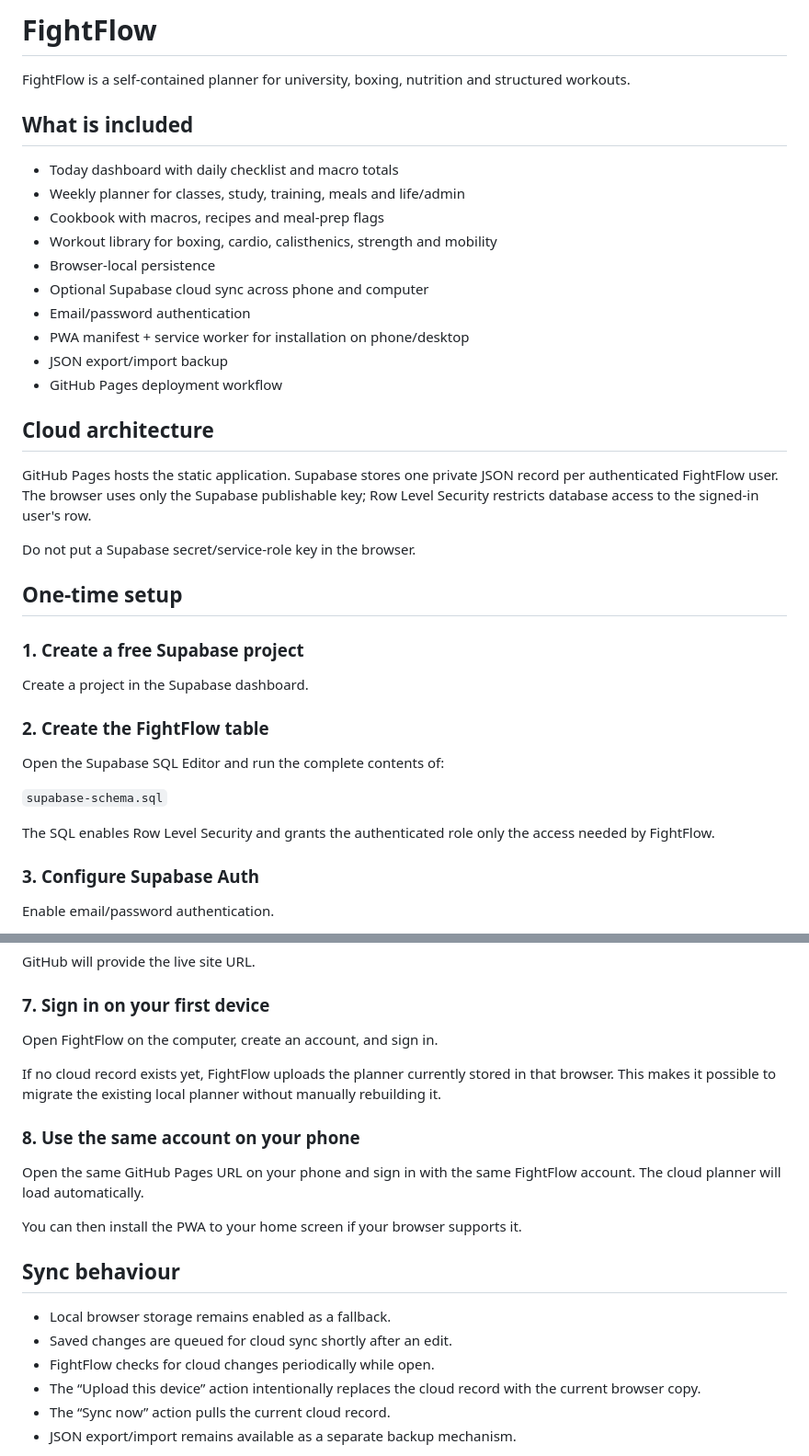
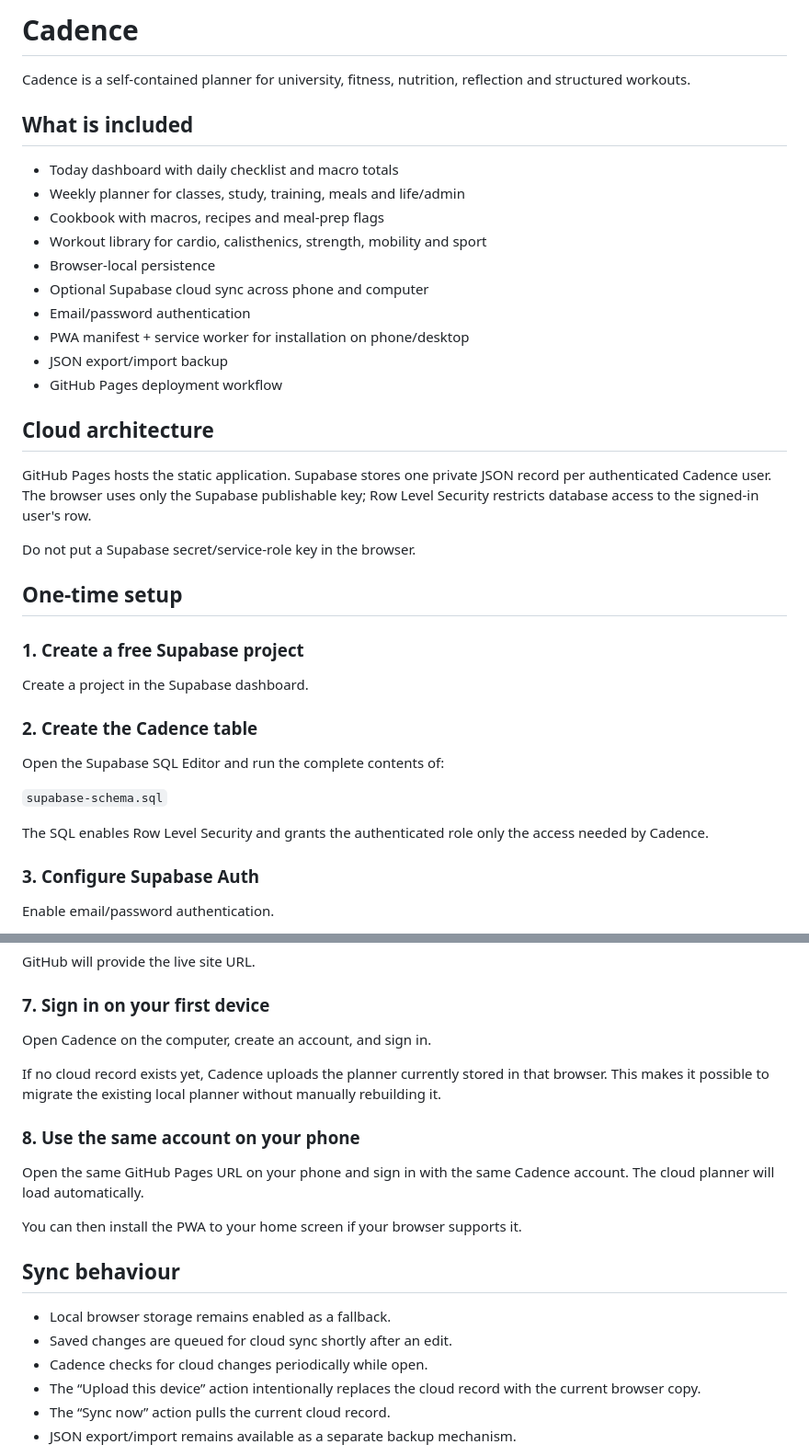
Before and after one commit to ajxlf/cadence, a Markdown page: README.md, 2 parts joined by grey strips. Shown at 92% size. GitHub-like rendering.

Commit message:
Rebrand product as Cadence

```diff
--- a/README.md
+++ b/README.md
@@ -1,13 +1,13 @@
-# FightFlow
+# Cadence
 
-FightFlow is a self-contained planner for university, boxing, nutrition and structured workouts.
+Cadence is a self-contained planner for university, fitness, nutrition, reflection and structured workouts.
 
 ## What is included
 
 - Today dashboard with daily checklist and macro totals
 - Weekly planner for classes, study, training, meals and life/admin
 - Cookbook with macros, recipes and meal-prep flags
-- Workout library for boxing, cardio, calisthenics, strength and mobility
+- Workout library for cardio, calisthenics, strength, mobility and sport
 - Browser-local persistence
 - Optional Supabase cloud sync across phone and computer
 - Email/password authentication
@@ -17,7 +17,7 @@ FightFlow is a self-contained planner for university, boxing, nutrition and stru
 
 ## Cloud architecture
 
-GitHub Pages hosts the static application. Supabase stores one private JSON record per authenticated FightFlow user. The browser uses only the Supabase publishable key; Row Level Security restricts database access to the signed-in user's row.
+GitHub Pages hosts the static application. Supabase stores one private JSON record per authenticated Cadence user. The browser uses only the Supabase publishable key; Row Level Security restricts database access to the signed-in user's row.
 
 Do not put a Supabase secret/service-role key in the browser.
 
@@ -27,13 +27,13 @@ Do not put a Supabase secret/service-role key in the browser.
 
 Create a project in the Supabase dashboard.
 
-### 2. Create the FightFlow table
+### 2. Create the Cadence table
 
 Open the Supabase SQL Editor and run the complete contents of:
 
 `supabase-schema.sql`
 
-The SQL enables Row Level Security and grants the authenticated role only the access needed by FightFlow.
+The SQL enables Row Level Security and grants the authenticated role only the access needed by Cadence.
 
 ### 3. Configure Supabase Auth
 
@@ -77,13 +77,13 @@ GitHub will provide the live site URL.
 
 ### 7. Sign in on your first device
 
-Open FightFlow on the computer, create an account, and sign in.
+Open Cadence on the computer, create an account, and sign in.
 
-If no cloud record exists yet, FightFlow uploads the planner currently stored in that browser. This makes it possible to migrate the existing local planner without manually rebuilding it.
+If no cloud record exists yet, Cadence uploads the planner currently stored in that browser. This makes it possible to migrate the existing local planner without manually rebuilding it.
 
 ### 8. Use the same account on your phone
 
-Open the same GitHub Pages URL on your phone and sign in with the same FightFlow account. The cloud planner will load automatically.
+Open the same GitHub Pages URL on your phone and sign in with the same Cadence account. The cloud planner will load automatically.
 
 You can then install the PWA to your home screen if your browser supports it.
 
@@ -91,7 +91,7 @@ You can then install the PWA to your home screen if your browser supports it.
 
 - Local browser storage remains enabled as a fallback.
 - Saved changes are queued for cloud sync shortly after an edit.
-- FightFlow checks for cloud changes periodically while open.
+- Cadence checks for cloud changes periodically while open.
 - The “Upload this device” action intentionally replaces the cloud record with the current browser copy.
 - The “Sync now” action pulls the current cloud record.
 - JSON export/import remains available as a separate backup mechanism.
```
